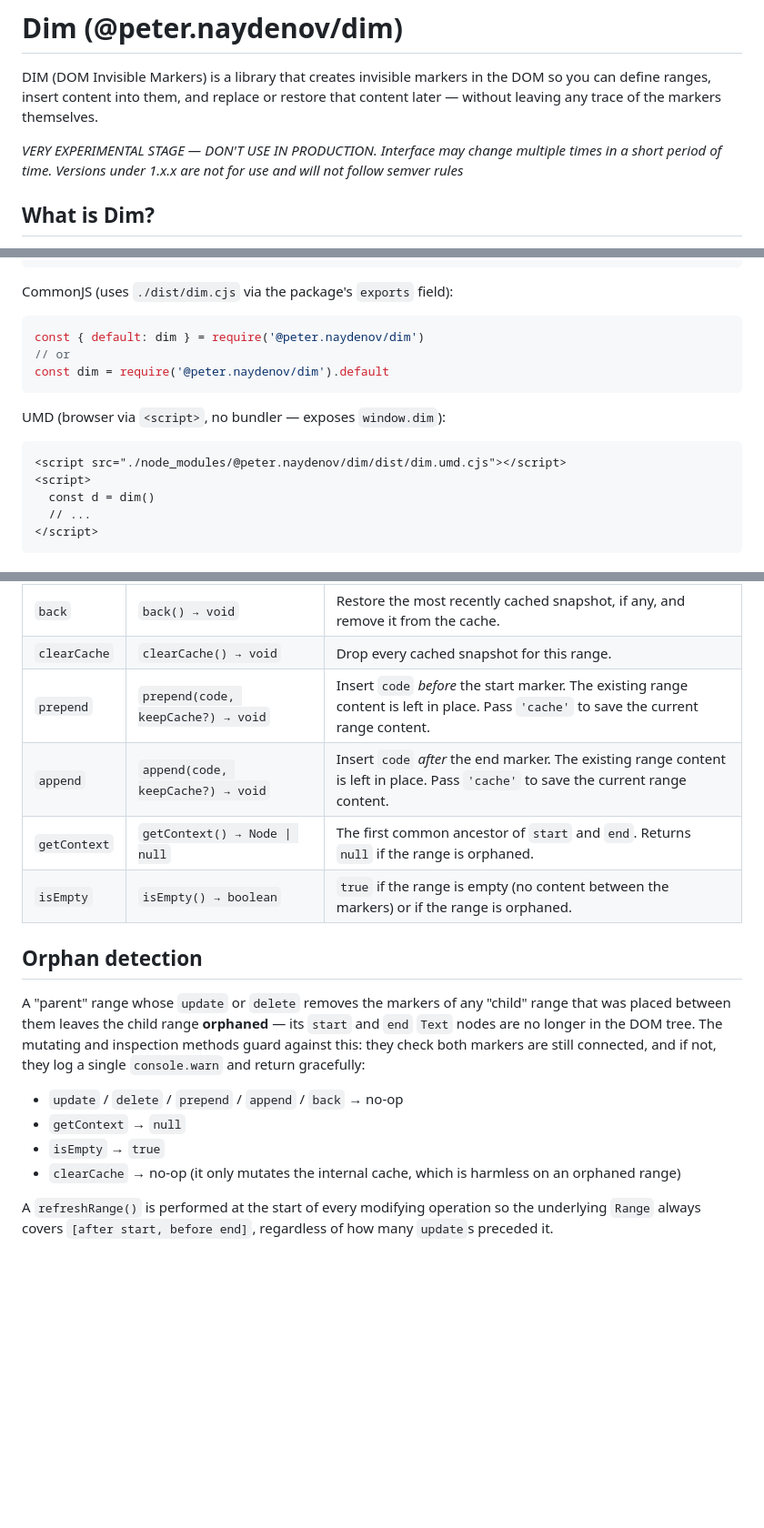
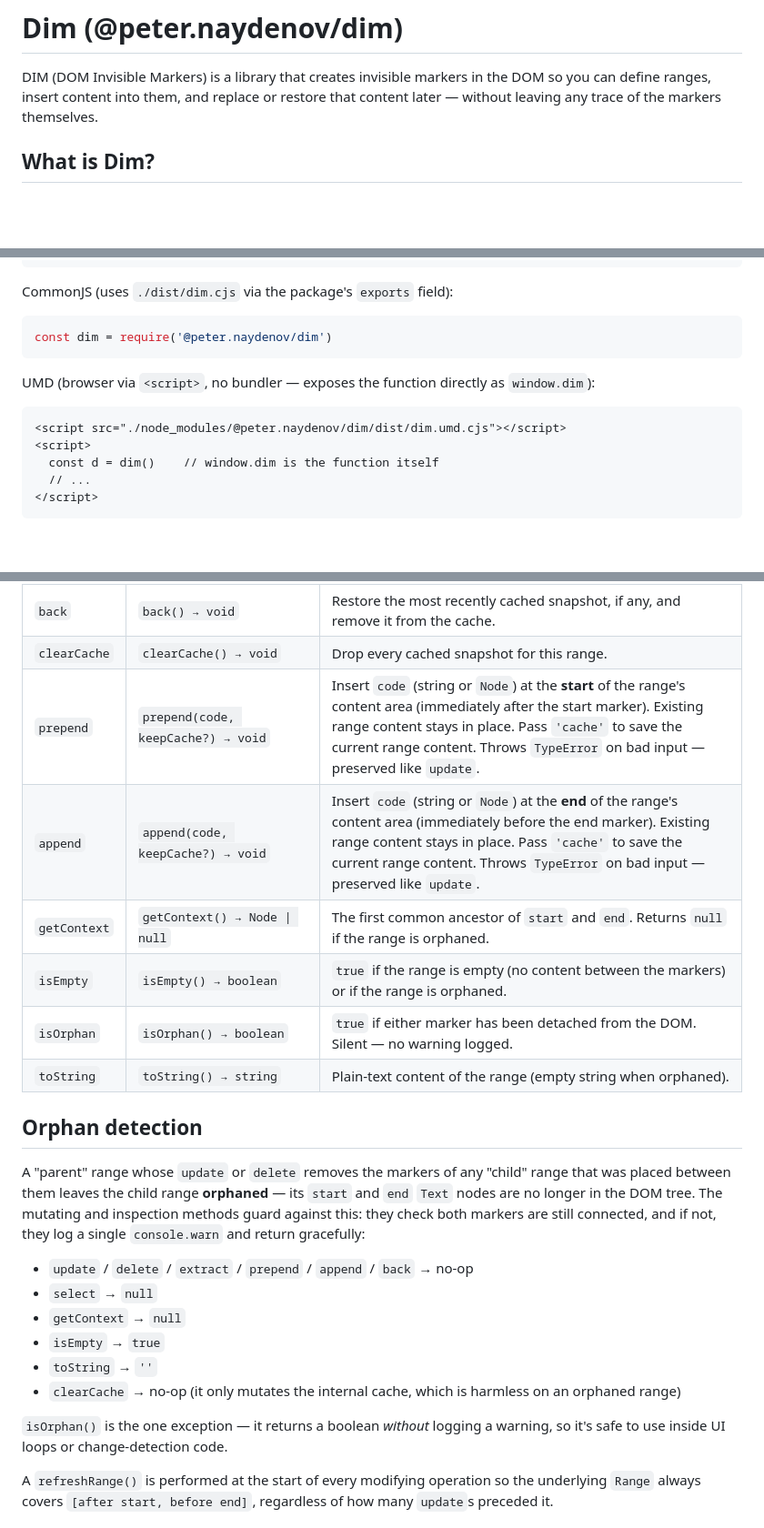
Before and after one commit to PeterNaydenov/dim, a Markdown page: README.md, 3 parts joined by grey strips. Shown at 91% size. GitHub-like rendering; blank space fills up the shorter version.

````diff
--- a/README.md
+++ b/README.md
@@ -1,8 +1,6 @@
 # Dim (@peter.naydenov/dim)
 
 DIM (DOM Invisible Markers) is a library that creates invisible markers in the DOM so you can define ranges, insert content into them, and replace or restore that content later — without leaving any trace of the markers themselves.
-
-*VERY EXPERIMENTAL STAGE — DON'T USE IN PRODUCTION. Interface may change multiple times in a short period of time. Versions under 1.x.x are not for use and will not follow semver rules*
 
 
 ## What is Dim?
@@ -27,17 +25,15 @@ import dim from '@peter.naydenov/dim'
 CommonJS (uses `./dist/dim.cjs` via the package's `exports` field):
 
 ```js
-const { default: dim } = require('@peter.naydenov/dim')
-// or
-const dim = require('@peter.naydenov/dim').default
+const dim = require('@peter.naydenov/dim')
 ```
 
-UMD (browser via `<script>`, no bundler — exposes `window.dim`):
+UMD (browser via `<script>`, no bundler — exposes the function directly as `window.dim`):
 
 ```html
 <script src="./node_modules/@peter.naydenov/dim/dist/dim.umd.cjs"></script>
 <script>
-  const d = dim()
+  const d = dim()    // window.dim is the function itself
   // ...
 </script>
 ```
@@ -148,19 +184,25 @@ Methods exposed on each range object returned by `get`.
 | `back` | `back() → void` | Restore the most recently cached snapshot, if any, and remove it from the cache. |
 | `clearCache` | `clearCache() → void` | Drop every cached snapshot for this range. |
-| `prepend` | `prepend(code, keepCache?) → void` | Insert `code` *before* the start marker. The existing range content is left in place. Pass `'cache'` to save the current range content. |
-| `append` | `append(code, keepCache?) → void` | Insert `code` *after* the end marker. The existing range content is left in place. Pass `'cache'` to save the current range content. |
+| `prepend` | `prepend(code, keepCache?) → void` | Insert `code` (string or `Node`) at the **start** of the range's content area (immediately after the start marker). Existing range content stays in place. Pass `'cache'` to save the current range content. Throws `TypeError` on bad input — preserved like `update`. |
+| `append` | `append(code, keepCache?) → void` | Insert `code` (string or `Node`) at the **end** of the range's content area (immediately before the end marker). Existing range content stays in place. Pass `'cache'` to save the current range content. Throws `TypeError` on bad input — preserved like `update`. |
 | `getContext` | `getContext() → Node \| null` | The first common ancestor of `start` and `end`. Returns `null` if the range is orphaned. |
 | `isEmpty` | `isEmpty() → boolean` | `true` if the range is empty (no content between the markers) or if the range is orphaned. |
+| `isOrphan` | `isOrphan() → boolean` | `true` if either marker has been detached from the DOM. Silent — no warning logged. |
+| `toString` | `toString() → string` | Plain-text content of the range (empty string when orphaned). |
 
 
 ## Orphan detection
 
 A "parent" range whose `update` or `delete` removes the markers of any "child" range that was placed between them leaves the child range **orphaned** — its `start` and `end` `Text` nodes are no longer in the DOM tree. The mutating and inspection methods guard against this: they check both markers are still connected, and if not, they log a single `console.warn` and return gracefully:
 
-- `update` / `delete` / `prepend` / `append` / `back` → no-op
+- `update` / `delete` / `extract` / `prepend` / `append` / `back` → no-op
+- `select` → `null`
 - `getContext` → `null`
 - `isEmpty` → `true`
+- `toString` → `''`
 - `clearCache` → no-op (it only mutates the internal cache, which is harmless on an orphaned range)
+
+`isOrphan()` is the one exception — it returns a boolean *without* logging a warning, so it's safe to use inside UI loops or change-detection code.
 
 A `refreshRange()` is performed at the start of every modifying operation so the underlying `Range` always covers `[after start, before end]`, regardless of how many `update`s preceded it.
 
````
Also changed, not shown: other parts of README.md (+52 -12 lines).
